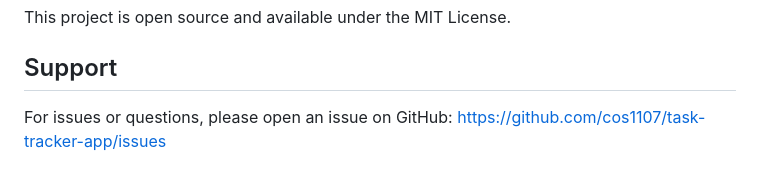
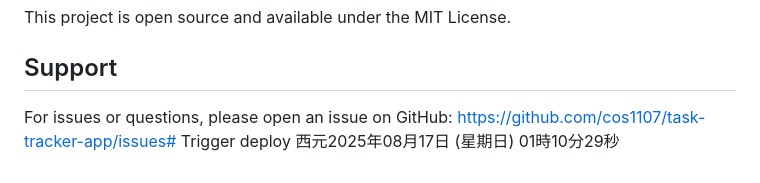
Before and after one commit to cos1107/task-tracker-app, a Markdown page: README.md, the part around the change. Drawn GitHub-style.

Commit message:
Trigger deploy

```diff
--- a/README.md
+++ b/README.md
@@ -156,4 +156,4 @@ This project is open source and available under the MIT License.
 
 ## Support
 
-For issues or questions, please open an issue on GitHub: https://github.com/cos1107/task-tracker-app/issues
+For issues or questions, please open an issue on GitHub: https://github.com/cos1107/task-tracker-app/issues# Trigger deploy 西元2025年08月17日 (星期日) 01時10分29秒
```
